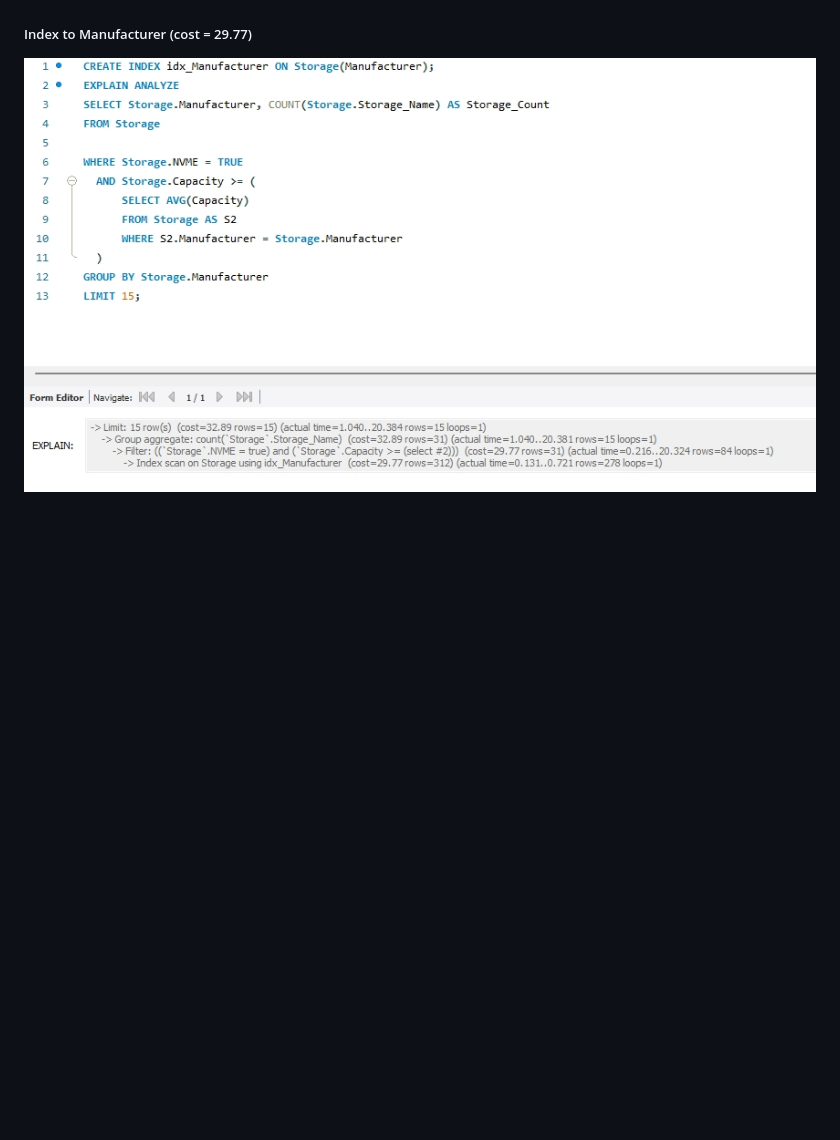
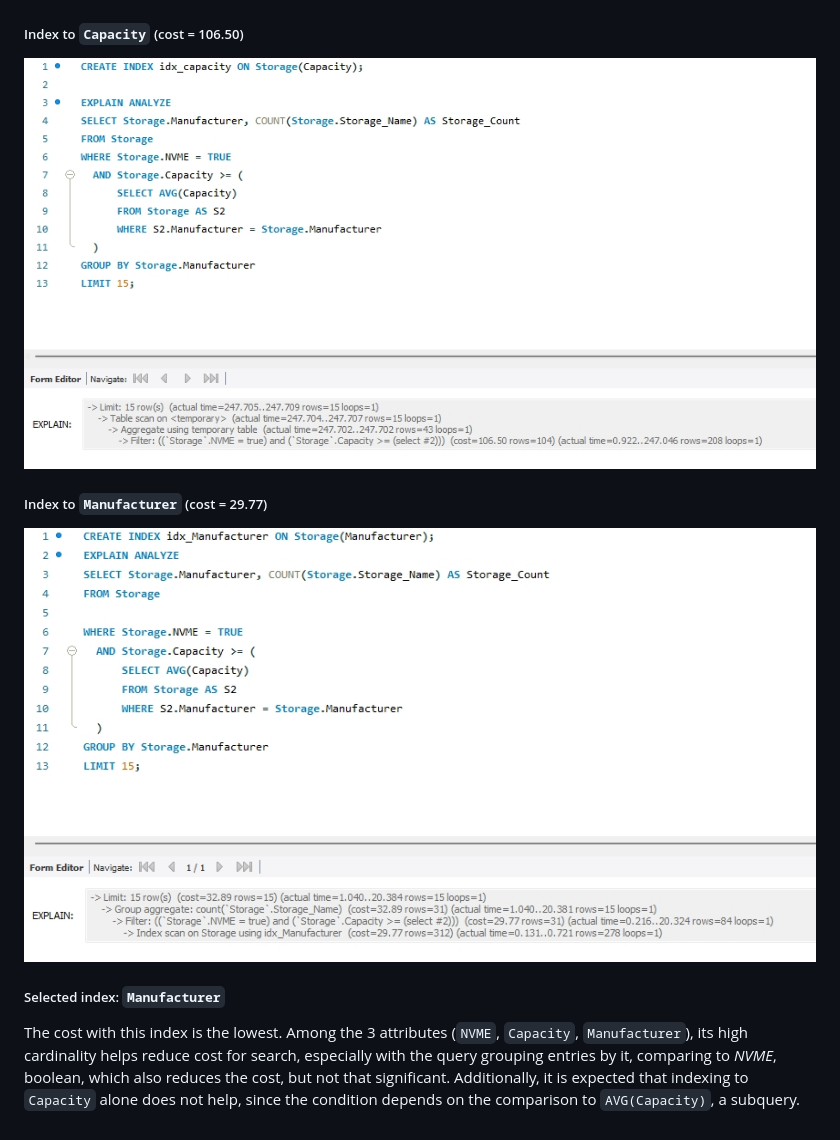
Before and after one commit to XYgugugu/PC-Studio, a Markdown page: doc/DataBaseDesign.md, the part around the change printed below. Rendered like a GitHub page; pictures changed too: doc/imgs/advSQL_index2_1.png, doc/imgs/advSQL_index3_1.png (added); blank space fills up the shorter version.

Commit message:
index analysis for query 1

````diff
--- a/doc/DataBaseDesign.md
+++ b/doc/DataBaseDesign.md
@@ -656,3 +656,7 @@ LIMIT 15;
 ![](./imgs/advSQL_index1_1.png)
-##### Index to Manufacturer (cost = 29.77)
+##### Index to ```Capacity``` (cost = 106.50)
 ![](./imgs/advSQL_index2_1.png)
+##### Index to ```Manufacturer``` (cost = 29.77)
+![](./imgs/advSQL_index3_1.png)
+##### Selected index: ```Manufacturer```
+The cost with this index is the lowest. Among the 3 attributes (```NVME```, ```Capacity```, ```Manufacturer```), its high cardinality helps reduce cost for search, especially with the query grouping entries by it, comparing to *NVME*, boolean, which also reduces the cost, but not that significant. Additionally, it is expected that indexing to ```Capacity```  alone does not help, since the condition depends on the comparison to ```AVG(Capacity)```, a subquery.
````
Also changed, not shown: other parts of doc/DataBaseDesign.md (+1 -1 lines).
